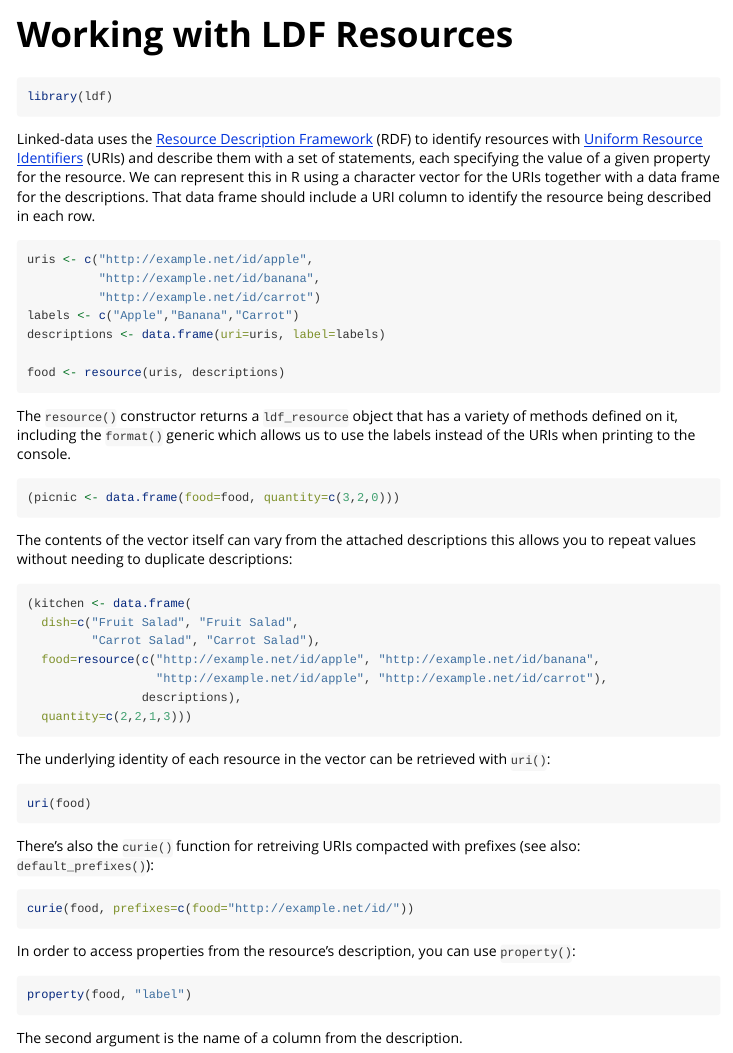
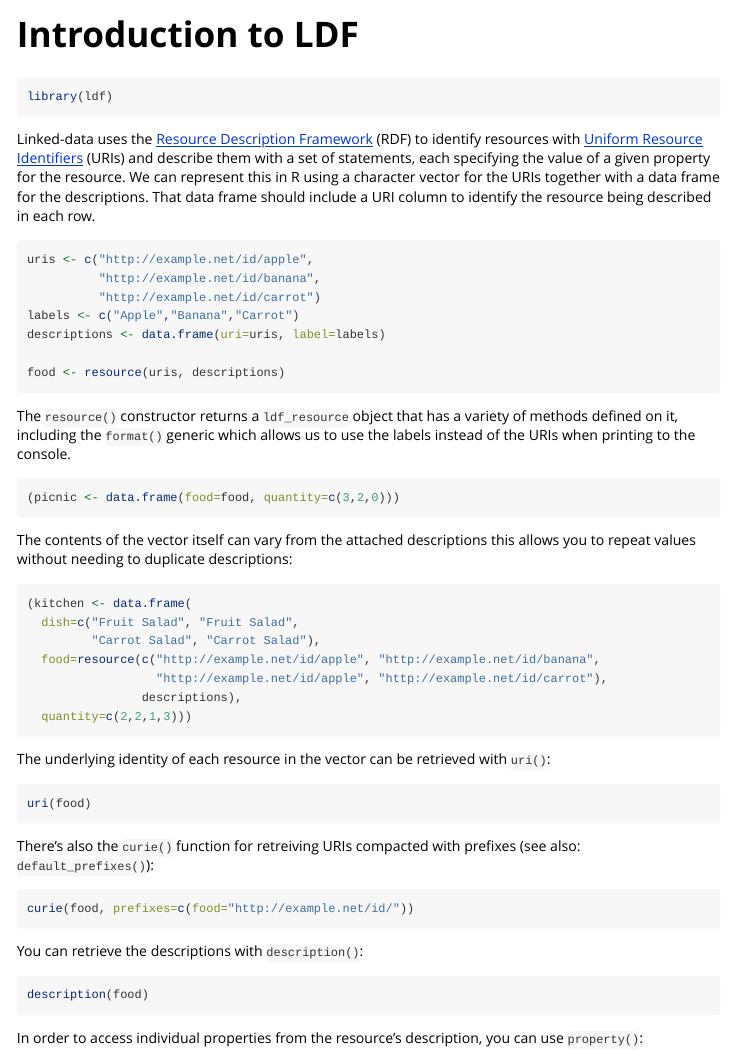
Before and after one commit to Swirrl/linked-data-frames, an R Markdown document (vignettes/introduction-to-ldf.Rmd): the page in a window 1100 px wide, from its top. Rendered offline with R 4.5, knitr and Pandoc, with nearby package versions; the code chunks are not run, so their results and figures are left out.

Commit message:
Update readme etc

````diff
--- a/_pkgdown.yml
+++ b/_pkgdown.yml
@@ -44,7 +44,7 @@ articles:
     desc: Working with RDF resources in linked data frames
     navbar: Linked data frames
     contents:
-    - working-with-ldf-resources
+    - introduction-to-ldf
     - creating-ldf-resources
     - working-with-ldf-intervals
   - title: Data cubes
--- a/vignettes/working-with-ldf-resources.Rmd
+++ b/vignettes/introduction-to-ldf.Rmd
@@ -1,8 +1,8 @@
 ---
-title: "Working with LDF Resources"
+title: "Introduction to LDF"
 output: rmarkdown::html_vignette
 vignette: >
-  %\VignetteIndexEntry{Working with LDF Resources}
+  %\VignetteIndexEntry{Introduction to LDF}
   %\VignetteEngine{knitr::rmarkdown}
   %\VignetteEncoding{UTF-8}
 ---
@@ -60,7 +60,13 @@ There's also the `curie()` function for retreiving URIs compacted with prefixes
 curie(food, prefixes=c(food="http://example.net/id/"))
 ```
 
-In order to access properties from the resource's description, you can use `property()`:
+You can retrieve the descriptions with `description()`:
+
+```{r}
+description(food)
+```
+
+In order to access individual properties from the resource's description, you can use `property()`:
 
 ```{r}
 property(food, "label")
````
Also changed, not shown: README.md, 1 other file.
